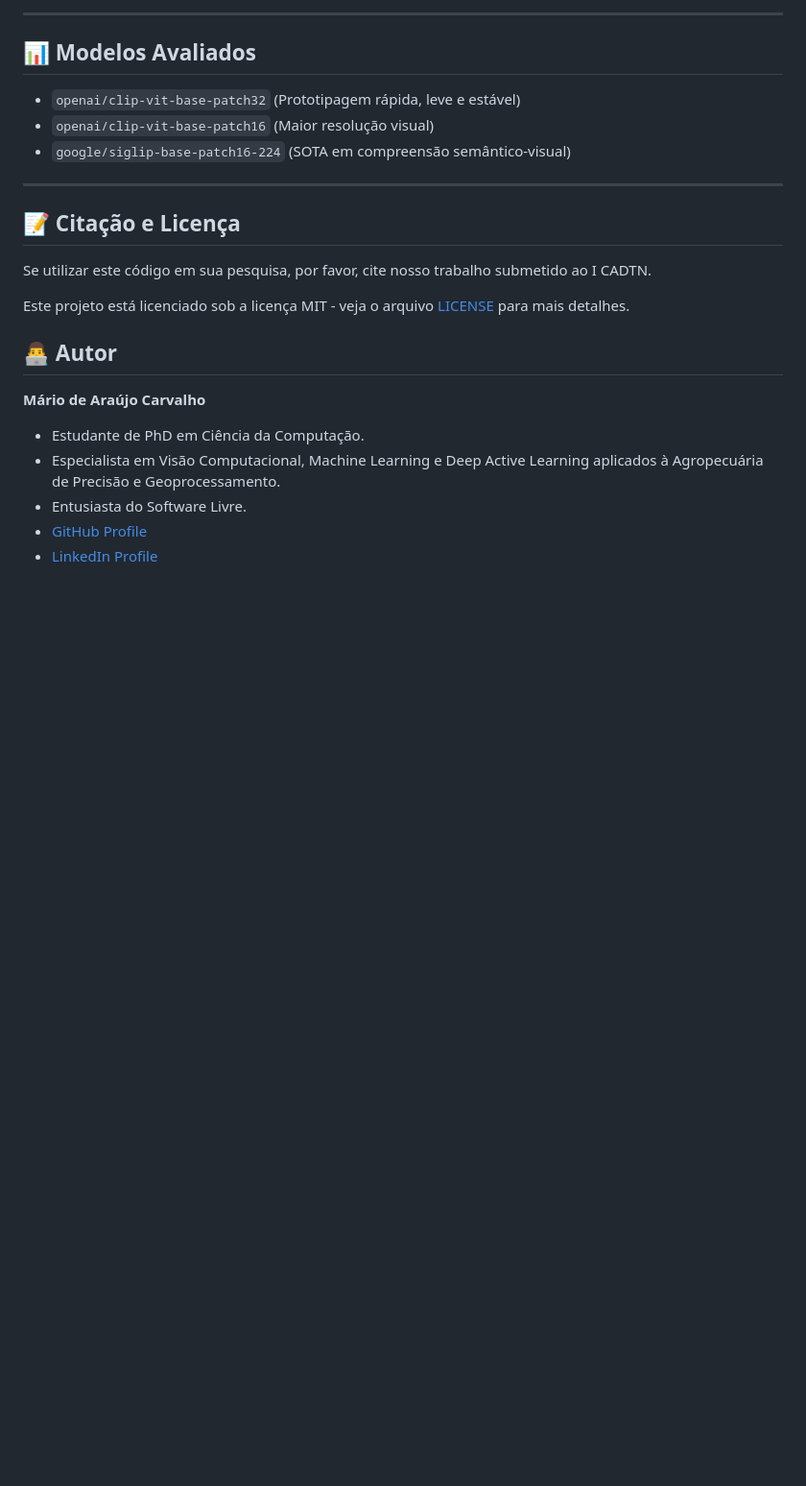
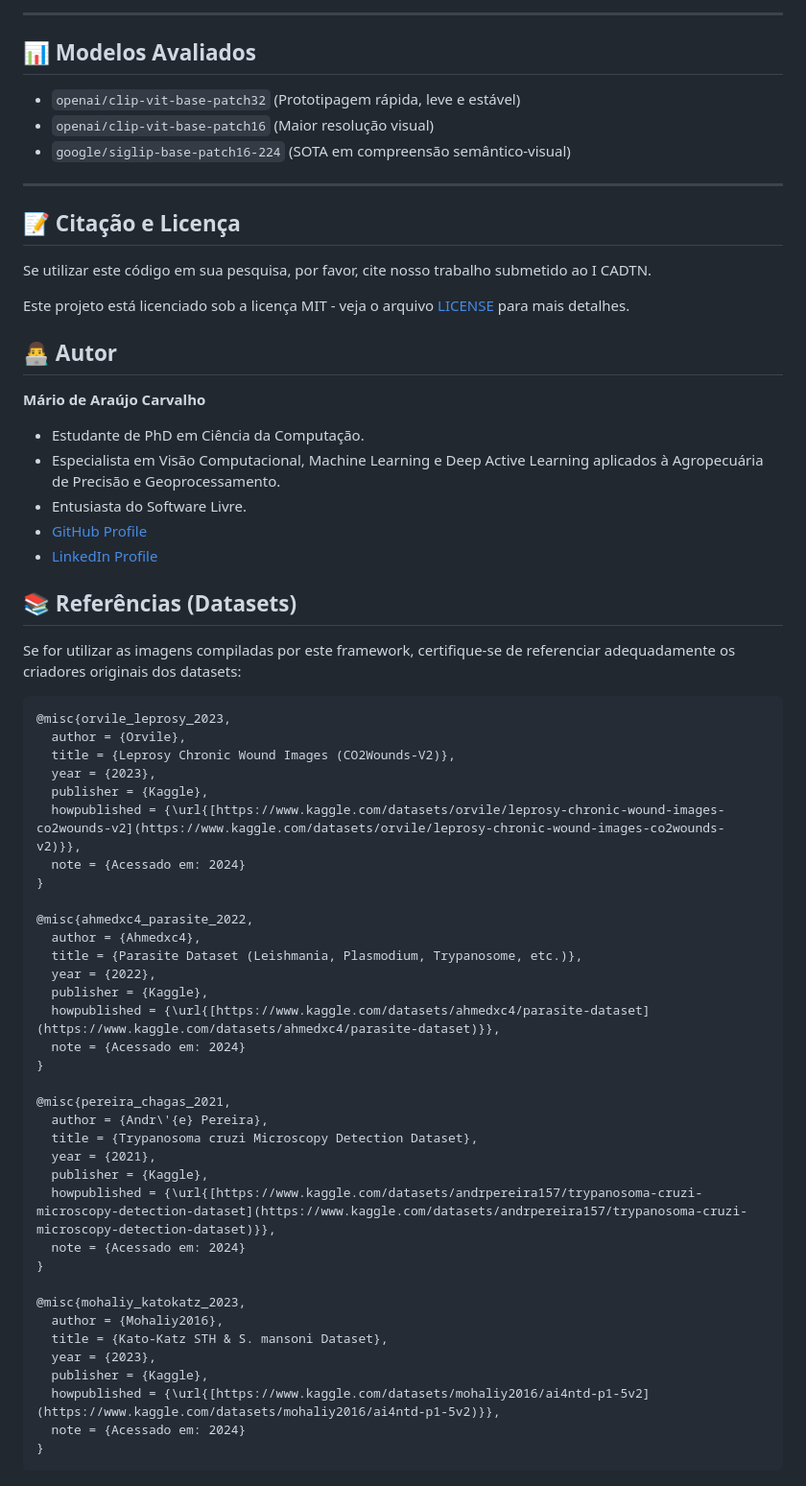
Before and after one commit to MarioCarvalhoBr/multimodal-ntd-classifier, a Markdown page: README.md, the part around the change. Shown at 96% size. GitHub-like rendering; blank space fills up the shorter version.

Commit message:
docs: Add references for datasets used in the project
Co-authored-by: Copilot <copilot@github.com>

````diff
--- a/README.md
+++ b/README.md
@@ -119,3 +119,45 @@ Este projeto está licenciado sob a licença MIT - veja o arquivo [LICENSE](LICE
 * Entusiasta do Software Livre.
 * [GitHub Profile](https://github.com/MarioCarvalhoBr)
 * [LinkedIn Profile](https://www.linkedin.com/in/mariodearaujocarvalho/)
+
+
+## 📚 Referências (Datasets)
+
+Se for utilizar as imagens compiladas por este framework, certifique-se de referenciar adequadamente os criadores originais dos datasets:
+```bibtex
+@misc{orvile_leprosy_2023,
+  author = {Orvile},
+  title = {Leprosy Chronic Wound Images (CO2Wounds-V2)},
+  year = {2023},
+  publisher = {Kaggle},
+  howpublished = {\url{[https://www.kaggle.com/datasets/orvile/leprosy-chronic-wound-images-co2wounds-v2](https://www.kaggle.com/datasets/orvile/leprosy-chronic-wound-images-co2wounds-v2)}},
+  note = {Acessado em: 2024}
+}
+
+@misc{ahmedxc4_parasite_2022,
+  author = {Ahmedxc4},
+  title = {Parasite Dataset (Leishmania, Plasmodium, Trypanosome, etc.)},
+  year = {2022},
+  publisher = {Kaggle},
+  howpublished = {\url{[https://www.kaggle.com/datasets/ahmedxc4/parasite-dataset](https://www.kaggle.com/datasets/ahmedxc4/parasite-dataset)}},
+  note = {Acessado em: 2024}
+}
+
+@misc{pereira_chagas_2021,
+  author = {Andr\'{e} Pereira},
+  title = {Trypanosoma cruzi Microscopy Detection Dataset},
+  year = {2021},
+  publisher = {Kaggle},
+  howpublished = {\url{[https://www.kaggle.com/datasets/andrpereira157/trypanosoma-cruzi-microscopy-detection-dataset](https://www.kaggle.com/datasets/andrpereira157/trypanosoma-cruzi-microscopy-detection-dataset)}},
+  note = {Acessado em: 2024}
+}
+
+@misc{mohaliy_katokatz_2023,
+  author = {Mohaliy2016},
+  title = {Kato-Katz STH & S. mansoni Dataset},
+  year = {2023},
+  publisher = {Kaggle},
+  howpublished = {\url{[https://www.kaggle.com/datasets/mohaliy2016/ai4ntd-p1-5v2](https://www.kaggle.com/datasets/mohaliy2016/ai4ntd-p1-5v2)}},
+  note = {Acessado em: 2024}
+}
+```
````
